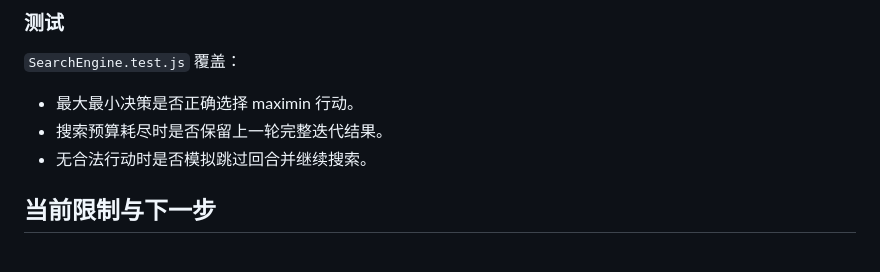
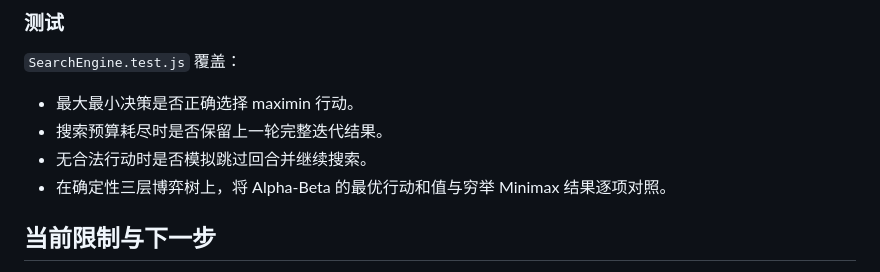
Before and after one commit to zshebjtzs/tree-grow-game, a Markdown page: docs/AI-F3-SEARCH-ENGINE.md, the part around the change. Drawn GitHub-style.

Commit message:
docs(ai): document exhaustive minimax regression coverage

```diff
--- a/docs/AI-F3-SEARCH-ENGINE.md
+++ b/docs/AI-F3-SEARCH-ENGINE.md
@@ -50,6 +50,7 @@
 - 最大最小决策是否正确选择 maximin 行动。
 - 搜索预算耗尽时是否保留上一轮完整迭代结果。
 - 无合法行动时是否模拟跳过回合并继续搜索。
+- 在确定性三层博弈树上，将 Alpha-Beta 的最优行动和值与穷举 Minimax 结果逐项对照。
 
 ## 当前限制与下一步
 
```
